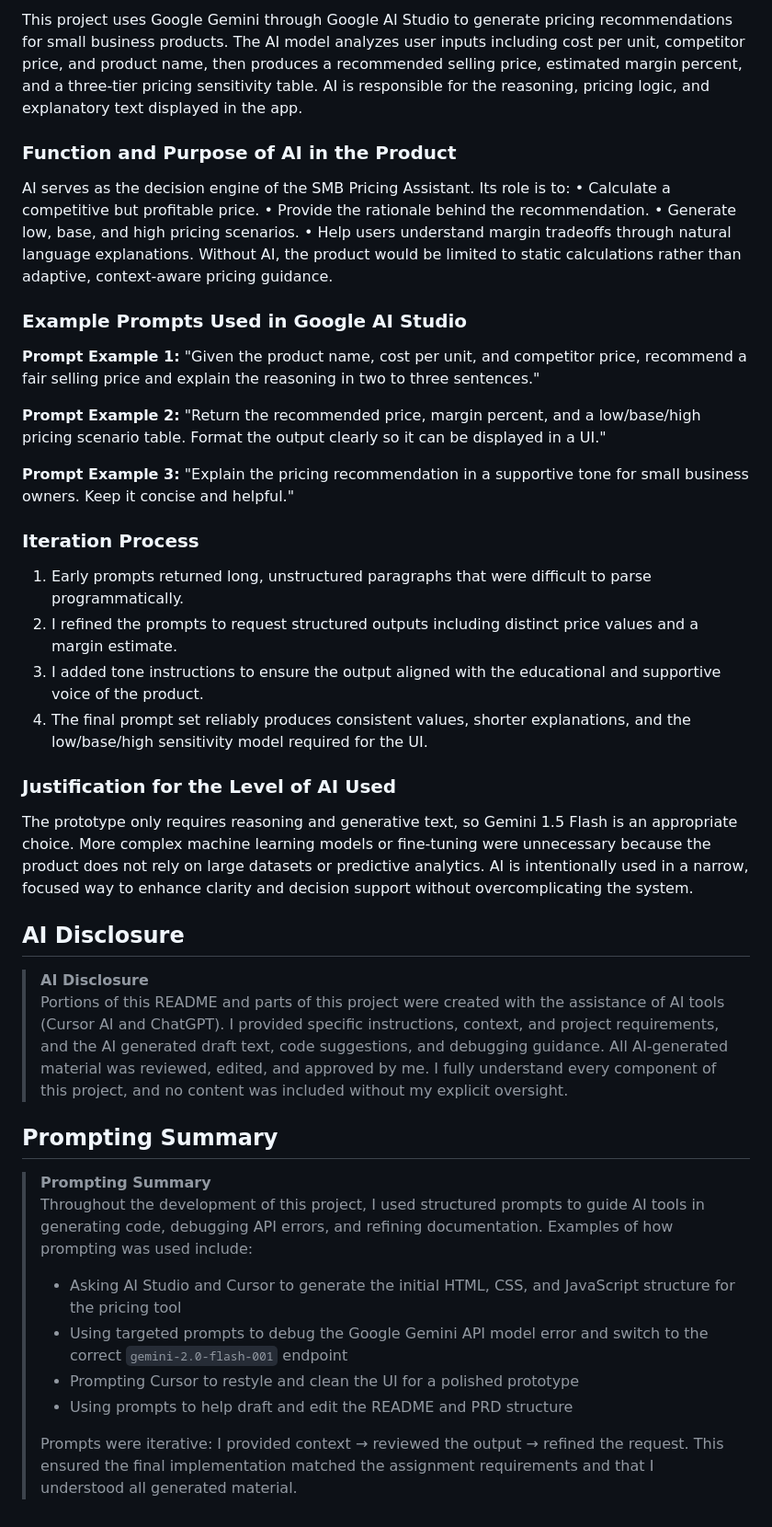
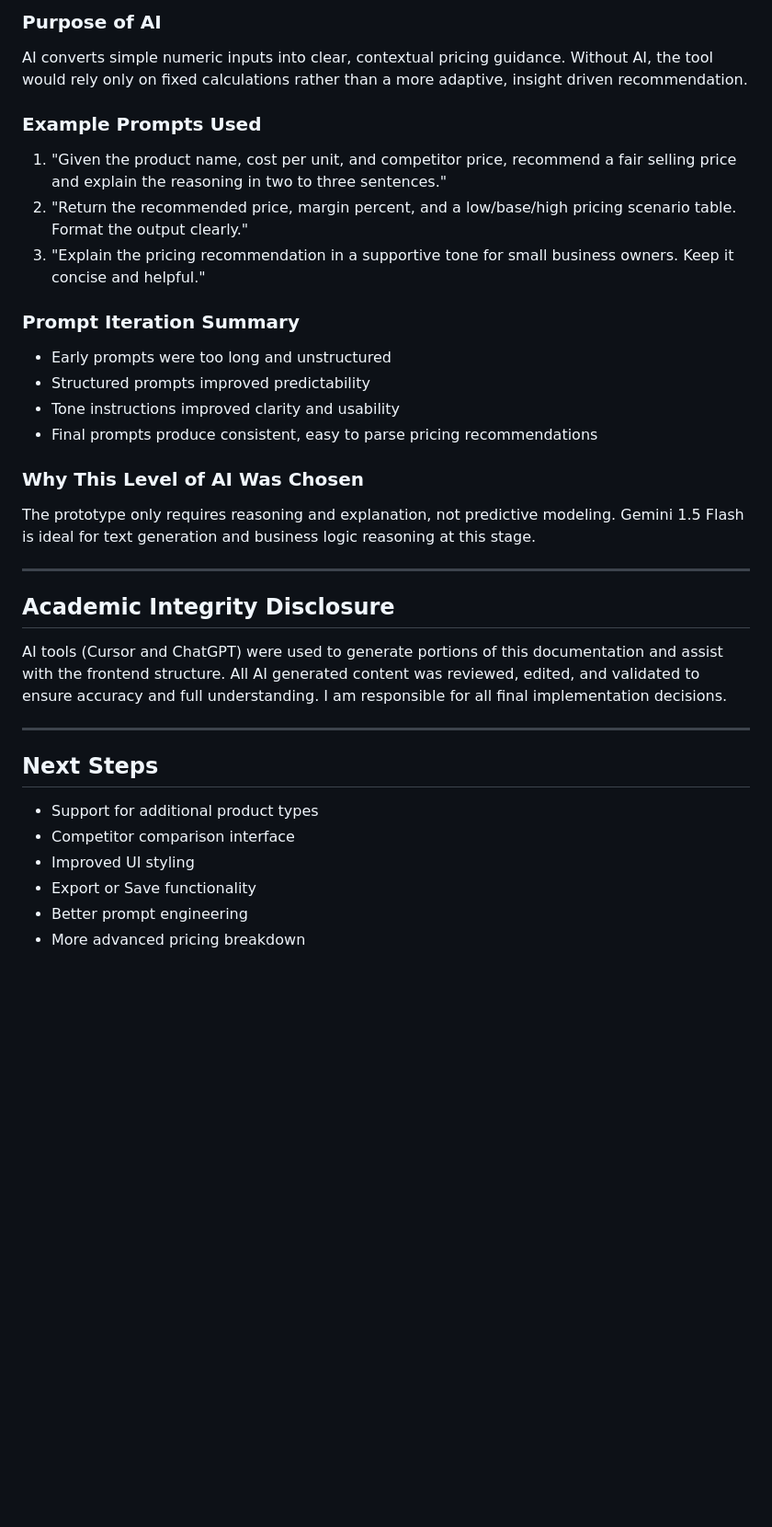
Before and after one commit to ckapl1/smb-pricing-assistant, a Markdown page: README.md, the part around one of its changes. Shown at 92% size. GitHub-like rendering; blank space fills up the shorter version.

```diff
--- a/README.md
+++ b/README.md
@@ -114,48 +103,32 @@ I verify that I personally directed all development decisions and understand eve
 
-This project uses Google Gemini through Google AI Studio to generate pricing recommendations for small business products. The AI model analyzes user inputs including cost per unit, competitor price, and product name, then produces a recommended selling price, estimated margin percent, and a three-tier pricing sensitivity table. AI is responsible for the reasoning, pricing logic, and explanatory text displayed in the app.
+### Purpose of AI
+AI converts simple numeric inputs into clear, contextual pricing guidance. Without AI, the tool would rely only on fixed calculations rather than a more adaptive, insight driven recommendation.
 
-### Function and Purpose of AI in the Product
+### Example Prompts Used
+1. "Given the product name, cost per unit, and competitor price, recommend a fair selling price and explain the reasoning in two to three sentences."
+2. "Return the recommended price, margin percent, and a low/base/high pricing scenario table. Format the output clearly."
+3. "Explain the pricing recommendation in a supportive tone for small business owners. Keep it concise and helpful."
 
-AI serves as the decision engine of the SMB Pricing Assistant. Its role is to:
-• Calculate a competitive but profitable price.
-• Provide the rationale behind the recommendation.
-• Generate low, base, and high pricing scenarios.
-• Help users understand margin tradeoffs through natural language explanations.
-Without AI, the product would be limited to static calculations rather than adaptive, context-aware pricing guidance.
+### Prompt Iteration Summary
+* Early prompts were too long and unstructured
+* Structured prompts improved predictability
+* Tone instructions improved clarity and usability
+* Final prompts produce consistent, easy to parse pricing recommendations
 
-### Example Prompts Used in Google AI Studio
+### Why This Level of AI Was Chosen
+The prototype only requires reasoning and explanation, not predictive modeling. Gemini 1.5 Flash is ideal for text generation and business logic reasoning at this stage.
 
-**Prompt Example 1:**
-"Given the product name, cost per unit, and competitor price, recommend a fair selling price and explain the reasoning in two to three sentences."
+---
 
-**Prompt Example 2:**
-"Return the recommended price, margin percent, and a low/base/high pricing scenario table. Format the output clearly so it can be displayed in a UI."
+## Academic Integrity Disclosure
+AI tools (Cursor and ChatGPT) were used to generate portions of this documentation and assist with the frontend structure. All AI generated content was reviewed, edited, and validated to ensure accuracy and full understanding. I am responsible for all final implementation decisions.
 
-**Prompt Example 3:**
-"Explain the pricing recommendation in a supportive tone for small business owners. Keep it concise and helpful."
+---
 
-### Iteration Process
-1. Early prompts returned long, unstructured paragraphs that were difficult to parse programmatically.
-2. I refined the prompts to request structured outputs including distinct price values and a margin estimate.
-3. I added tone instructions to ensure the output aligned with the educational and supportive voice of the product.
-4. The final prompt set reliably produces consistent values, shorter explanations, and the low/base/high sensitivity model required for the UI.
-
-### Justification for the Level of AI Used
-
-The prototype only requires reasoning and generative text, so Gemini 1.5 Flash is an appropriate choice. More complex machine learning models or fine-tuning were unnecessary because the product does not rely on large datasets or predictive analytics. AI is intentionally used in a narrow, focused way to enhance clarity and decision support without overcomplicating the system.
-
-## AI Disclosure
-
-> **AI Disclosure**
-> Portions of this README and parts of this project were created with the assistance of AI tools (Cursor AI and ChatGPT). I provided specific instructions, context, and project requirements, and the AI generated draft text, code suggestions, and debugging guidance. All AI-generated material was reviewed, edited, and approved by me. I fully understand every component of this project, and no content was included without my explicit oversight.
-
-## Prompting Summary
-
-> **Prompting Summary**
-> Throughout the development of this project, I used structured prompts to guide AI tools in generating code, debugging API errors, and refining documentation. Examples of how prompting was used include:
-> - Asking AI Studio and Cursor to generate the initial HTML, CSS, and JavaScript structure for the pricing tool
-> - Using targeted prompts to debug the Google Gemini API model error and switch to the correct `gemini-2.0-flash-001` endpoint
-> - Prompting Cursor to restyle and clean the UI for a polished prototype
-> - Using prompts to help draft and edit the README and PRD structure
->
-> Prompts were iterative: I provided context → reviewed the output → refined the request. This ensured the final implementation matched the assignment requirements and that I understood all generated material.
+## Next Steps
+* Support for additional product types
+* Competitor comparison interface
+* Improved UI styling
+* Export or Save functionality
+* Better prompt engineering
+* More advanced pricing breakdown
```
Also changed, not shown: other parts of README.md (+71 -82 lines).
